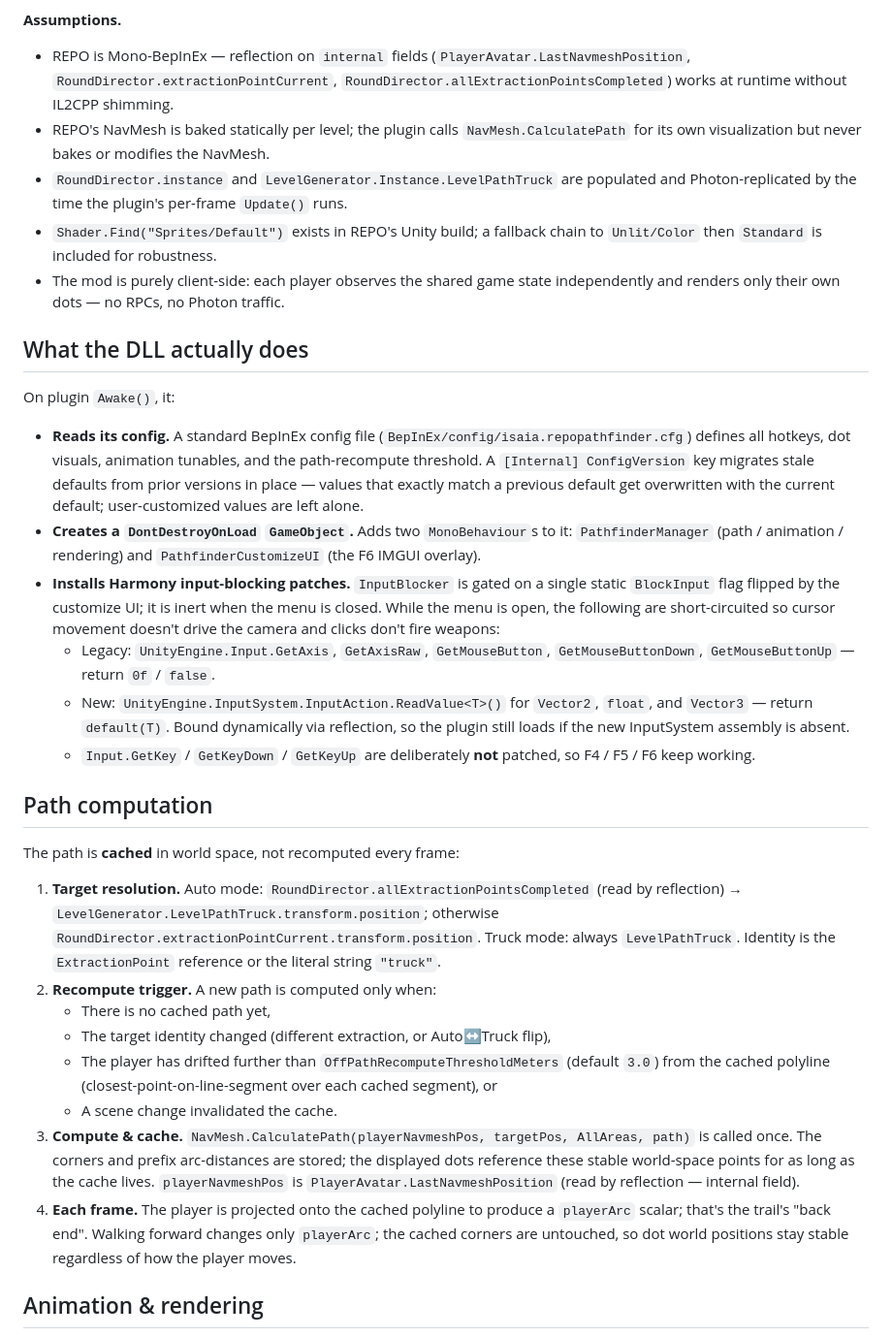
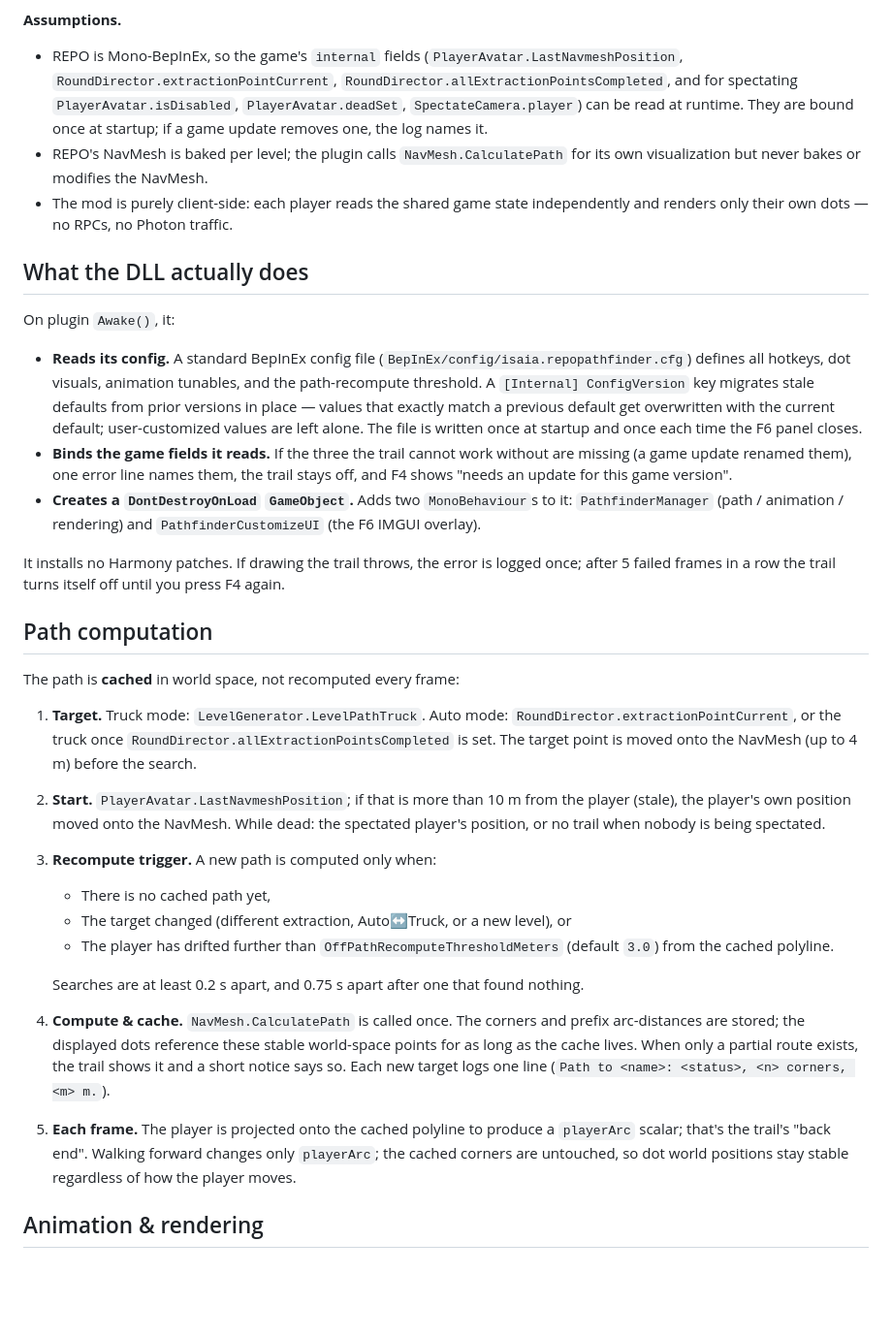
Before and after one commit to IsaiahAnson/REPOPathfinder, a Markdown page: README.md, the part around one of its changes. Shown at 97% size. Drawn GitHub-style; blank space fills up the shorter version.

```diff
--- a/README.md
+++ b/README.md
@@ -25,34 +38,34 @@ Hotkeys (configurable, all default to F-keys):
 
 **Assumptions.**
-- REPO is Mono-BepInEx — reflection on `internal` fields (`PlayerAvatar.LastNavmeshPosition`, `RoundDirector.extractionPointCurrent`, `RoundDirector.allExtractionPointsCompleted`) works at runtime without IL2CPP shimming.
-- REPO's NavMesh is baked statically per level; the plugin calls `NavMesh.CalculatePath` for its own visualization but never bakes or modifies the NavMesh.
-- `RoundDirector.instance` and `LevelGenerator.Instance.LevelPathTruck` are populated and Photon-replicated by the time the plugin's per-frame `Update()` runs.
-- `Shader.Find("Sprites/Default")` exists in REPO's Unity build; a fallback chain to `Unlit/Color` then `Standard` is included for robustness.
-- The mod is purely client-side: each player observes the shared game state independently and renders only their own dots — no RPCs, no Photon traffic.
+- REPO is Mono-BepInEx, so the game's `internal` fields (`PlayerAvatar.LastNavmeshPosition`, `RoundDirector.extractionPointCurrent`, `RoundDirector.allExtractionPointsCompleted`, and for spectating `PlayerAvatar.isDisabled`, `PlayerAvatar.deadSet`, `SpectateCamera.player`) can be read at runtime. They are bound once at startup; if a game update removes one, the log names it.
+- REPO's NavMesh is baked per level; the plugin calls `NavMesh.CalculatePath` for its own visualization but never bakes or modifies the NavMesh.
+- The mod is purely client-side: each player reads the shared game state independently and renders only their own dots — no RPCs, no Photon traffic.
+<!-- github-only:end -->
 
 ## What the DLL actually does
 
 On plugin `Awake()`, it:
 
-- **Reads its config.** A standard BepInEx config file (`BepInEx/config/isaia.repopathfinder.cfg`) defines all hotkeys, dot visuals, animation tunables, and the path-recompute threshold. A `[Internal] ConfigVersion` key migrates stale defaults from prior versions in place — values that exactly match a previous default get overwritten with the current default; user-customized values are left alone.
+- **Reads its config.** A standard BepInEx config file (`BepInEx/config/isaia.repopathfinder.cfg`) defines all hotkeys, dot visuals, animation tunables, and the path-recompute threshold. A `[Internal] ConfigVersion` key migrates stale defaults from prior versions in place — values that exactly match a previous default get overwritten with the current default; user-customized values are left alone. The file is written once at startup and once each time the F6 panel closes.
+- **Binds the game fields it reads.** If the three the trail cannot work without are missing (a game update renamed them), one error line names them, the trail stays off, and F4 shows "needs an update for this game version".
 - **Creates a `DontDestroyOnLoad` `GameObject`.** Adds two `MonoBehaviour`s to it: `PathfinderManager` (path / animation / rendering) and `PathfinderCustomizeUI` (the F6 IMGUI overlay).
-- **Installs Harmony input-blocking patches.** `InputBlocker` is gated on a single static `BlockInput` flag flipped by the customize UI; it is inert when the menu is closed. While the menu is open, the following are short-circuited so cursor movement doesn't drive the camera and clicks don't fire weapons:
-  - Legacy: `UnityEngine.Input.GetAxis`, `GetAxisRaw`, `GetMouseButton`, `GetMouseButtonDown`, `GetMouseButtonUp` — return `0f` / `false`.
-  - New: `UnityEngine.InputSystem.InputAction.ReadValue<T>()` for `Vector2`, `float`, and `Vector3` — return `default(T)`. Bound dynamically via reflection, so the plugin still loads if the new InputSystem assembly is absent.
-  - `Input.GetKey` / `GetKeyDown` / `GetKeyUp` are deliberately **not** patched, so F4 / F5 / F6 keep working.
+
+It installs no Harmony patches. If drawing the trail throws, the error is logged once; after 5 failed frames in a row the trail turns itself off until you press F4 again.
 
 ## Path computation
 
 The path is **cached** in world space, not recomputed every frame:
 
-1. **Target resolution.** Auto mode: `RoundDirector.allExtractionPointsCompleted` (read by reflection) → `LevelGenerator.LevelPathTruck.transform.position`; otherwise `RoundDirector.extractionPointCurrent.transform.position`. Truck mode: always `LevelPathTruck`. Identity is the `ExtractionPoint` reference or the literal string `"truck"`.
-2. **Recompute trigger.** A new path is computed only when:
+1. **Target.** Truck mode: `LevelGenerator.LevelPathTruck`. Auto mode: `RoundDirector.extractionPointCurrent`, or the truck once `RoundDirector.allExtractionPointsCompleted` is set. The target point is moved onto the NavMesh (up to 4 m) before the search.
+2. **Start.** `PlayerAvatar.LastNavmeshPosition`; if that is more than 10 m from the player (stale), the player's own position moved onto the NavMesh. While dead: the spectated player's position, or no trail when nobody is being spectated.
+3. **Recompute trigger.** A new path is computed only when:
    - There is no cached path yet,
-   - The target identity changed (different extraction, or Auto↔Truck flip),
-   - The player has drifted further than `OffPathRecomputeThresholdMeters` (default `3.0`) from the cached polyline (closest-point-on-line-segment over each cached segment), or
-   - A scene change invalidated the cache.
-3. **Compute & cache.** `NavMesh.CalculatePath(playerNavmeshPos, targetPos, AllAreas, path)` is called once. The corners and prefix arc-distances are stored; the displayed dots reference these stable world-space points for as long as the cache lives. `playerNavmeshPos` is `PlayerAvatar.LastNavmeshPosition` (read by reflection — internal field).
-4. **Each frame.** The player is projected onto the cached polyline to produce a `playerArc` scalar; that's the trail's "back end". Walking forward changes only `playerArc`; the cached corners are untouched, so dot world positions stay stable regardless of how the player moves.
+   - The target changed (different extraction, Auto↔Truck, or a new level), or
+   - The player has drifted further than `OffPathRecomputeThresholdMeters` (default `3.0`) from the cached polyline.
+
+   Searches are at least 0.2 s apart, and 0.75 s apart after one that found nothing.
+4. **Compute & cache.** `NavMesh.CalculatePath` is called once. The corners and prefix arc-distances are stored; the displayed dots reference these stable world-space points for as long as the cache lives. When only a partial route exists, the trail shows it and a short notice says so. Each new target logs one line (`Path to <name>: <status>, <n> corners, <m> m.`).
+5. **Each frame.** The player is projected onto the cached polyline to produce a `playerArc` scalar; that's the trail's "back end". Walking forward changes only `playerArc`; the cached corners are untouched, so dot world positions stay stable regardless of how the player moves.
 
 ## Animation & rendering
 
```
Also changed, not shown: other parts of README.md (+49 -47 lines), CHANGELOG.md (added, +48 -0 lines), assets/screenshots/customize-panel.png (added), assets/screenshots/trail-extraction.jpg (added), assets/screenshots/trail-level.jpg (added), 9 other files.
